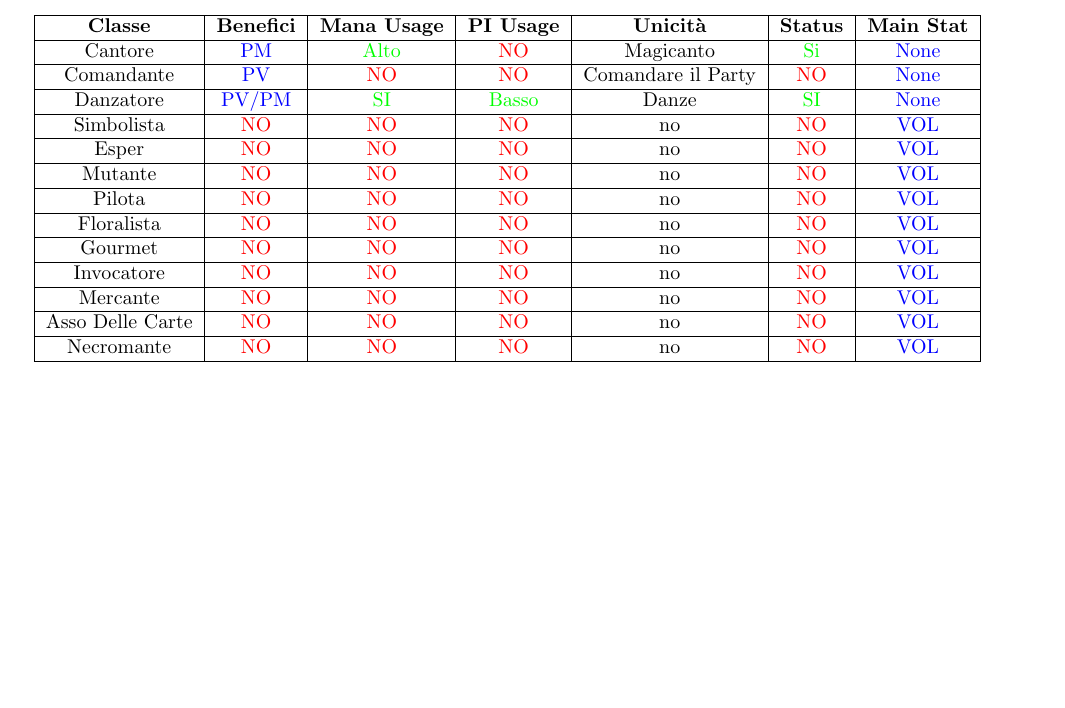
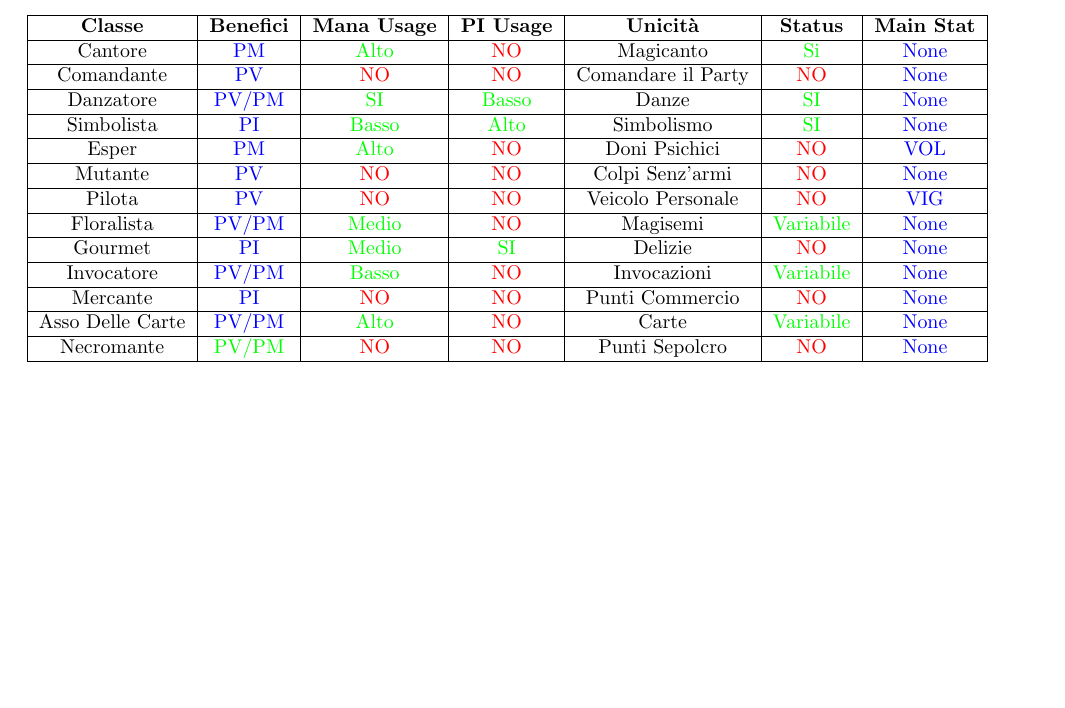
Before and after one commit to TaleWind28/Fabula-Ultima, a LaTeX document (Catalogo Classi.tex): part of page 3 of 3, cut so that both start at the same text, the shorter picture padded with empty space. Compiled offline with pdfLaTeX.

Commit message:
Catalogo Playstile terminato

```diff
--- a/Catalogo Classi.tex
+++ b/Catalogo Classi.tex
@@ -141,25 +141,25 @@ maggiormente, insieme alla statistica principalmente interessata dalle abilità
       \hline
       \centering Danzatore & \textcolor{blue}{PV/PM}   & \textcolor{green}{SI} & \textcolor{green}{Basso} & Danze & \textcolor{green}{SI} &\textcolor{blue}{None} \\
       \hline
-      \centering Simbolista& \textcolor{red}{NO}   & \textcolor{red}{NO} & \textcolor{red}{NO} & no & \textcolor{red}{NO} &\textcolor{blue}{VOL} \\
+      \centering Simbolista& \textcolor{blue}{PI}   & \textcolor{green}{Basso} & \textcolor{green}{Alto} & Simbolismo & \textcolor{green}{SI} &\textcolor{blue}{None} \\
       \hline
-      \centering Esper  & \textcolor{red}{NO}   & \textcolor{red}{NO} & \textcolor{red}{NO} & no & \textcolor{red}{NO} &\textcolor{blue}{VOL} \\
+      \centering Esper  & \textcolor{blue}{PM}   & \textcolor{green}{Alto} & \textcolor{red}{NO} & Doni Psichici & \textcolor{red}{NO} &\textcolor{blue}{VOL} \\
       \hline
-      \centering Mutante  & \textcolor{red}{NO}   & \textcolor{red}{NO} & \textcolor{red}{NO} & no & \textcolor{red}{NO} &\textcolor{blue}{VOL} \\
+      \centering Mutante  & \textcolor{blue}{PV}   & \textcolor{red}{NO} & \textcolor{red}{NO} & Colpi Senz'armi & \textcolor{red}{NO} &\textcolor{blue}{None} \\
       \hline
-      \centering Pilota & \textcolor{red}{NO}   & \textcolor{red}{NO} & \textcolor{red}{NO} & no & \textcolor{red}{NO} &\textcolor{blue}{VOL} \\
+      \centering Pilota & \textcolor{blue}{PV}   & \textcolor{red}{NO} & \textcolor{red}{NO} & Veicolo Personale & \textcolor{red}{NO} &\textcolor{blue}{VIG} \\
       \hline
-      \centering Floralista& \textcolor{red}{NO}   & \textcolor{red}{NO} & \textcolor{red}{NO} & no & \textcolor{red}{NO} &\textcolor{blue}{VOL} \\
+      \centering Floralista& \textcolor{blue}{PV/PM}   & \textcolor{green}{Medio} & \textcolor{red}{NO} & Magisemi & \textcolor{green}{Variabile} &\textcolor{blue}{None} \\
       \hline
-      \centering Gourmet  & \textcolor{red}{NO}   & \textcolor{red}{NO} & \textcolor{red}{NO} & no & \textcolor{red}{NO} &\textcolor{blue}{VOL} \\
+      \centering Gourmet  & \textcolor{blue}{PI}   & \textcolor{green}{Medio} & \textcolor{green}{SI} & Delizie & \textcolor{red}{NO} &\textcolor{blue}{None} \\
       \hline
-      \centering Invocatore  & \textcolor{red}{NO}   & \textcolor{red}{NO} & \textcolor{red}{NO} & no & \textcolor{red}{NO} &\textcolor{blue}{VOL} \\
+      \centering Invocatore  & \textcolor{blue}{PV/PM}   & \textcolor{green}{Basso} & \textcolor{red}{NO} & Invocazioni & \textcolor{green}{Variabile} &\textcolor{blue}{None} \\
       \hline
-      \centering Mercante& \textcolor{red}{NO}   & \textcolor{red}{NO} & \textcolor{red}{NO} & no & \textcolor{red}{NO} &\textcolor{blue}{VOL} \\
+      \centering Mercante& \textcolor{blue}{PI}   & \textcolor{red}{NO} & \textcolor{red}{NO} & Punti Commercio & \textcolor{red}{NO} &\textcolor{blue}{None} \\
       \hline
-      \centering Asso Delle Carte& \textcolor{red}{NO}   & \textcolor{red}{NO} & \textcolor{red}{NO} & no & \textcolor{red}{NO} &\textcolor{blue}{VOL} \\
+      \centering Asso Delle Carte& \textcolor{blue}{PV/PM}   & \textcolor{green}{Alto} & \textcolor{red}{NO} & Carte & \textcolor{green}{Variabile} &\textcolor{blue}{None} \\
       \hline
-      \centering Necromante& \textcolor{red}{NO}   & \textcolor{red}{NO} & \textcolor{red}{NO} & no & \textcolor{red}{NO} &\textcolor{blue}{VOL} \\
+      \centering Necromante& \textcolor{green}{PV/PM}   & \textcolor{red}{NO} & \textcolor{red}{NO} & Punti Sepolcro & \textcolor{red}{NO} &\textcolor{blue}{None} \\
       \hline
     \end{tabular}
   \end{table}
```
Also changed, not shown: Catalogo Classi.pdf.
